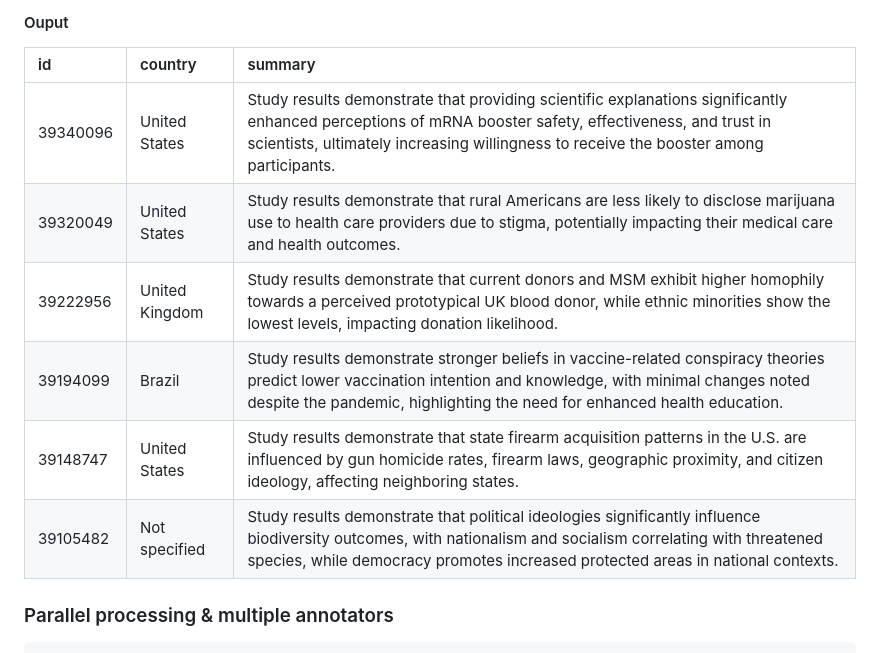
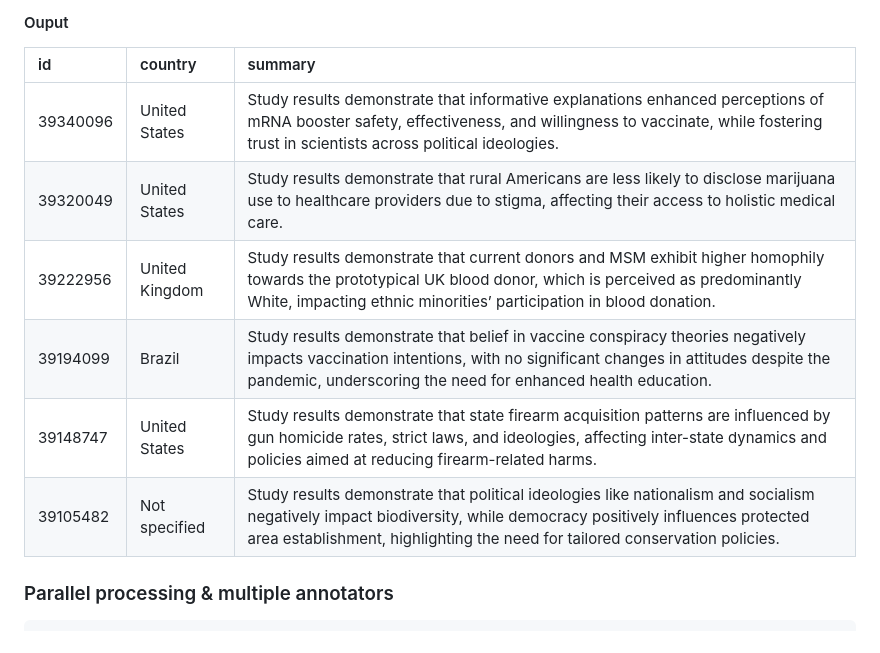
Before and after one commit to jaytimm/hollr, a Markdown page: README.md, the part around the change printed below. GitHub-like rendering.

```diff
--- a/README.md
+++ b/README.md
@@ -100,12 +100,12 @@ class_task1 <- hollr::hollr(
 
 | id       | country        | summary                                                                                                                                                                                                                                          |
 |:---|:----|:--------------------------------------------------------------|
-| 39340096 | United States  | Study results demonstrate that providing scientific explanations significantly enhanced perceptions of mRNA booster safety, effectiveness, and trust in scientists, ultimately increasing willingness to receive the booster among participants. |
-| 39320049 | United States  | Study results demonstrate that rural Americans are less likely to disclose marijuana use to health care providers due to stigma, potentially impacting their medical care and health outcomes.                                                   |
-| 39222956 | United Kingdom | Study results demonstrate that current donors and MSM exhibit higher homophily towards a perceived prototypical UK blood donor, while ethnic minorities show the lowest levels, impacting donation likelihood.                                   |
-| 39194099 | Brazil         | Study results demonstrate stronger beliefs in vaccine-related conspiracy theories predict lower vaccination intention and knowledge, with minimal changes noted despite the pandemic, highlighting the need for enhanced health education.       |
-| 39148747 | United States  | Study results demonstrate that state firearm acquisition patterns in the U.S. are influenced by gun homicide rates, firearm laws, geographic proximity, and citizen ideology, affecting neighboring states.                                      |
-| 39105482 | Not specified  | Study results demonstrate that political ideologies significantly influence biodiversity outcomes, with nationalism and socialism correlating with threatened species, while democracy promotes increased protected areas in national contexts.  |
+| 39340096 | United States  | Study results demonstrate that informative explanations enhanced perceptions of mRNA booster safety, effectiveness, and willingness to vaccinate, while fostering trust in scientists across political ideologies.                               |
+| 39320049 | United States  | Study results demonstrate that rural Americans are less likely to disclose marijuana use to healthcare providers due to stigma, affecting their access to holistic medical care.                                                                 |
+| 39222956 | United Kingdom | Study results demonstrate that current donors and MSM exhibit higher homophily towards the prototypical UK blood donor, which is perceived as predominantly White, impacting ethnic minorities’ participation in blood donation.                 |
+| 39194099 | Brazil         | Study results demonstrate that belief in vaccine conspiracy theories negatively impacts vaccination intentions, with no significant changes in attitudes despite the pandemic, underscoring the need for enhanced health education.              |
+| 39148747 | United States  | Study results demonstrate that state firearm acquisition patterns are influenced by gun homicide rates, strict laws, and ideologies, affecting inter-state dynamics and policies aimed at reducing firearm-related harms.                        |
+| 39105482 | Not specified  | Study results demonstrate that political ideologies like nationalism and socialism negatively impact biodiversity, while democracy positively influences protected area establishment, highlighting the need for tailored conservation policies. |
 
 ### Parallel processing & multiple annotators
 
```
Also changed, not shown: other parts of README.md (+10 -10 lines).
